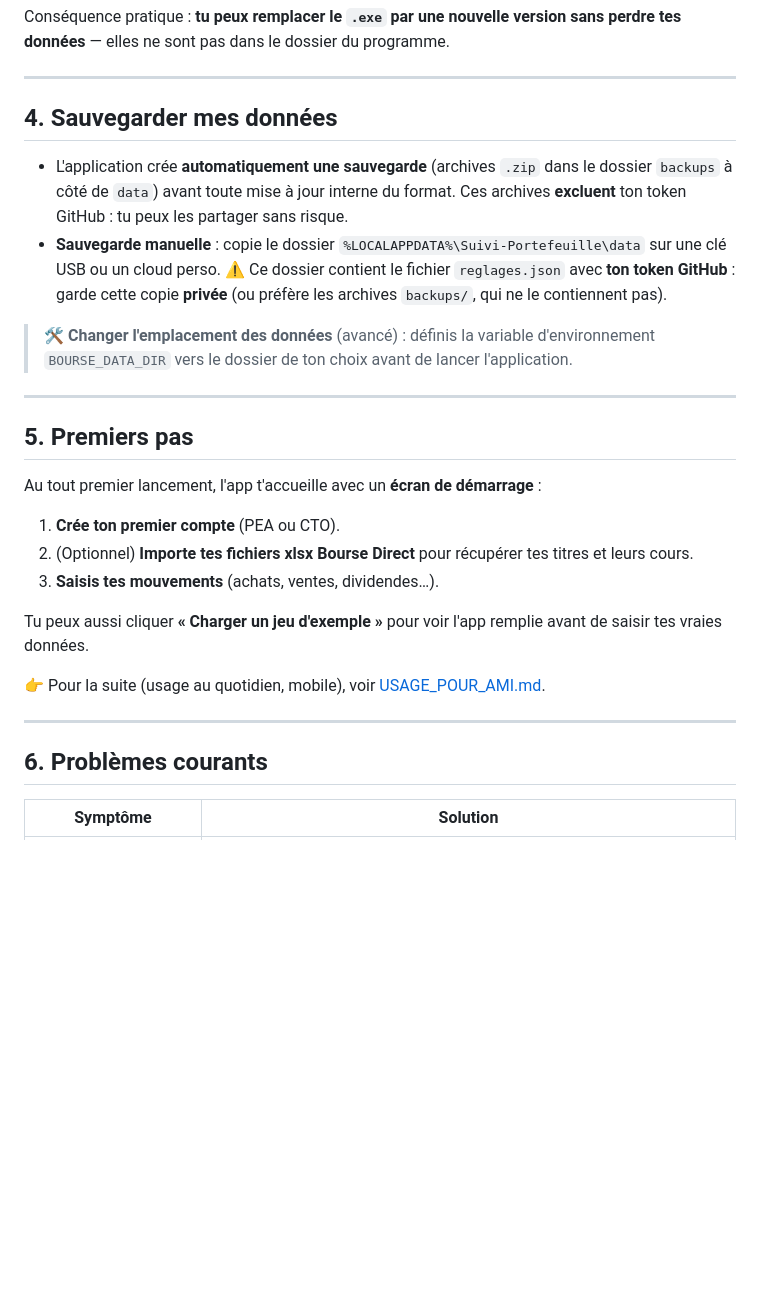
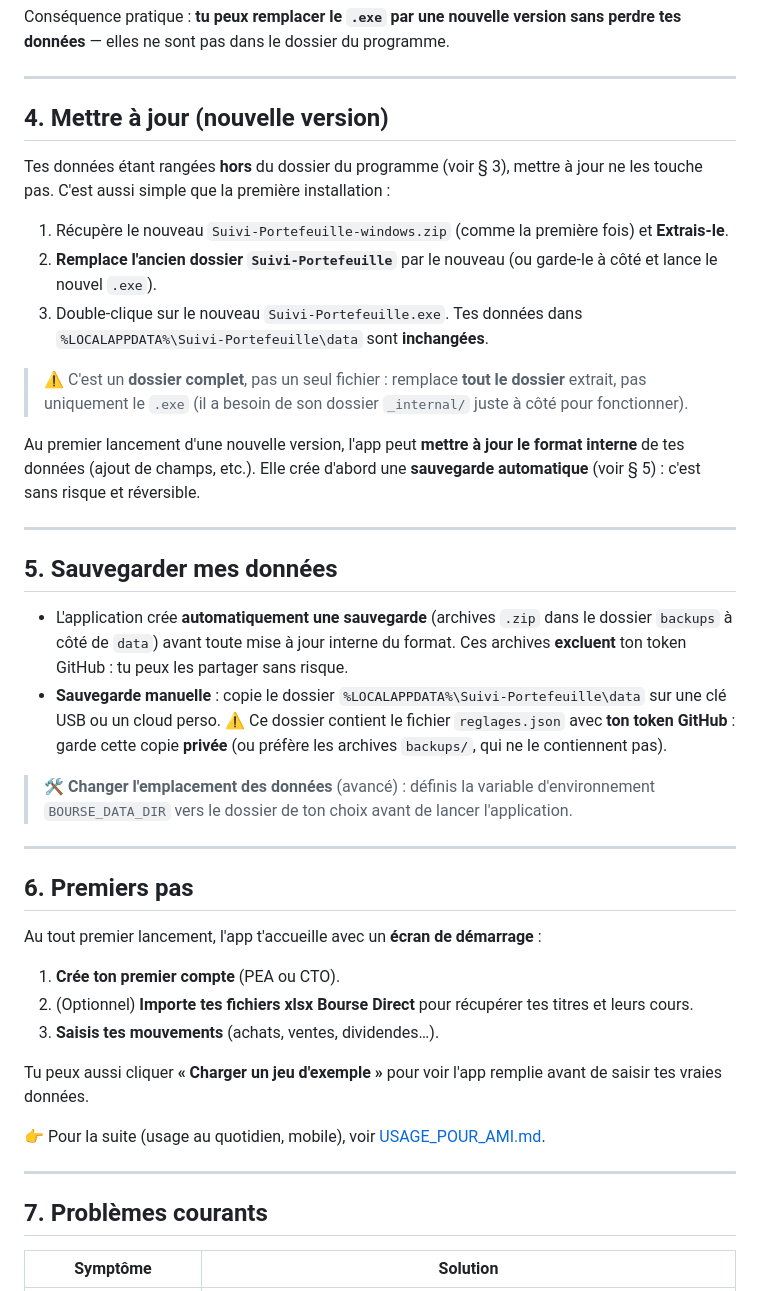
Before and after one commit to pierrezNet/suivi-portefeuille, a Markdown page: INSTALL_WINDOWS.md, the part around the change. Drawn GitHub-style; blank space fills up the shorter version.

Commit message:
docs(install): section « Mettre à jour » (màj sans toucher aux données)
Co-Authored-By: Claude Opus 4.8 <noreply@anthropic.com>

```diff
--- a/INSTALL_WINDOWS.md
+++ b/INSTALL_WINDOWS.md
@@ -66,7 +66,29 @@ sans perdre tes données** — elles ne sont pas dans le dossier du programme.
 
 ---
 
-## 4. Sauvegarder mes données
+## 4. Mettre à jour (nouvelle version)
+
+Tes données étant rangées **hors** du dossier du programme (voir § 3), mettre à
+jour ne les touche pas. C'est aussi simple que la première installation :
+
+1. Récupère le nouveau `Suivi-Portefeuille-windows.zip` (comme la première fois)
+   et **Extrais-le**.
+2. **Remplace l'ancien dossier `Suivi-Portefeuille`** par le nouveau (ou garde-le
+   à côté et lance le nouvel `.exe`).
+3. Double-clique sur le nouveau `Suivi-Portefeuille.exe`. Tes données dans
+   `%LOCALAPPDATA%\Suivi-Portefeuille\data` sont **inchangées**.
+
+> ⚠️ C'est un **dossier complet**, pas un seul fichier : remplace **tout le
+> dossier** extrait, pas uniquement le `.exe` (il a besoin de son dossier
+> `_internal/` juste à côté pour fonctionner).
+
+Au premier lancement d'une nouvelle version, l'app peut **mettre à jour le format
+interne** de tes données (ajout de champs, etc.). Elle crée d'abord une
+**sauvegarde automatique** (voir § 5) : c'est sans risque et réversible.
+
+---
+
+## 5. Sauvegarder mes données
 
 - L'application crée **automatiquement une sauvegarde** (archives `.zip` dans le
   dossier `backups` à côté de `data`) avant toute mise à jour interne du format.
@@ -83,7 +105,7 @@ sans perdre tes données** — elles ne sont pas dans le dossier du programme.
 
 ---
 
-## 5. Premiers pas
+## 6. Premiers pas
 
 Au tout premier lancement, l'app t'accueille avec un **écran de démarrage** :
 
@@ -100,7 +122,7 @@ avant de saisir tes vraies données.
 
 ---
 
-## 6. Problèmes courants
+## 7. Problèmes courants
 
 | Symptôme | Solution |
 |---|---|
```
